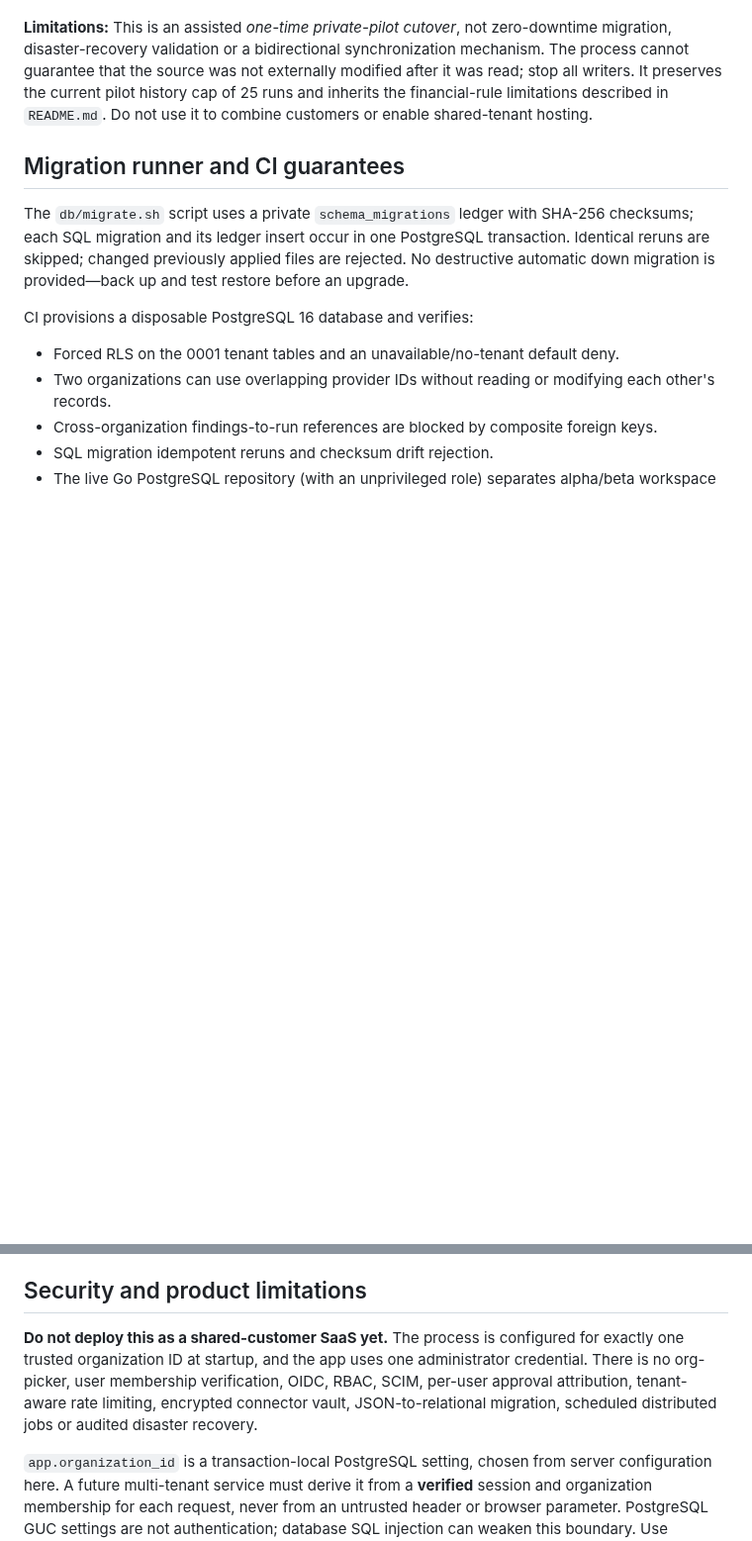
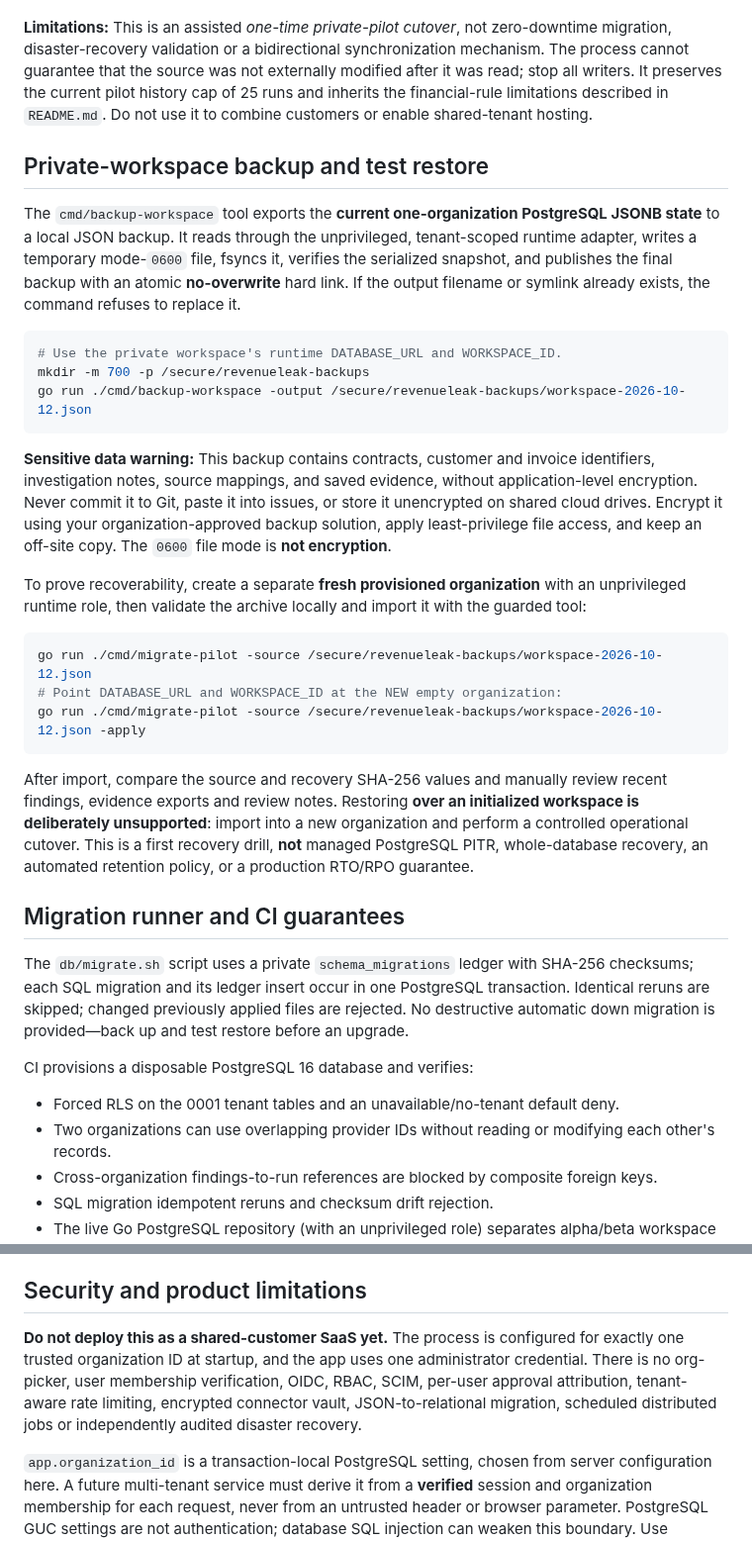
Before and after one commit to savisaluwadana/RevenueLeak-OS, a Markdown page: docs/POSTGRESQL-FOUNDATION.md, 2 parts joined by grey strips. Shown at 99% size. Drawn GitHub-style; blank space fills up the shorter version.

Commit message:
docs: private PostgreSQL backup and isolated recovery drill with encryption cautions

````diff
--- a/docs/POSTGRESQL-FOUNDATION.md
+++ b/docs/POSTGRESQL-FOUNDATION.md
@@ -85,6 +85,28 @@ go run ./cmd/migrate-pilot -source ./data/revenueleak.json -apply
 
 **Limitations:** This is an assisted *one-time private-pilot cutover*, not zero-downtime migration, disaster-recovery validation or a bidirectional synchronization mechanism. The process cannot guarantee that the source was not externally modified after it was read; stop all writers. It preserves the current pilot history cap of 25 runs and inherits the financial-rule limitations described in `README.md`. Do not use it to combine customers or enable shared-tenant hosting.
 
+## Private-workspace backup and test restore
+
+The `cmd/backup-workspace` tool exports the **current one-organization PostgreSQL JSONB state** to a local JSON backup. It reads through the unprivileged, tenant-scoped runtime adapter, writes a temporary mode-`0600` file, fsyncs it, verifies the serialized snapshot, and publishes the final backup with an atomic **no-overwrite** hard link. If the output filename or symlink already exists, the command refuses to replace it.
+
+```bash
+# Use the private workspace's runtime DATABASE_URL and WORKSPACE_ID.
+mkdir -m 700 -p /secure/revenueleak-backups
+go run ./cmd/backup-workspace -output /secure/revenueleak-backups/workspace-2026-10-12.json
+```
+
+**Sensitive data warning:** This backup contains contracts, customer and invoice identifiers, investigation notes, source mappings, and saved evidence, without application-level encryption. Never commit it to Git, paste it into issues, or store it unencrypted on shared cloud drives. Encrypt it using your organization-approved backup solution, apply least-privilege file access, and keep an off-site copy. The `0600` file mode is **not encryption**.
+
+To prove recoverability, create a separate **fresh provisioned organization** with an unprivileged runtime role, then validate the archive locally and import it with the guarded tool:
+
+```bash
+go run ./cmd/migrate-pilot -source /secure/revenueleak-backups/workspace-2026-10-12.json
+# Point DATABASE_URL and WORKSPACE_ID at the NEW empty organization:
+go run ./cmd/migrate-pilot -source /secure/revenueleak-backups/workspace-2026-10-12.json -apply
+```
+
+After import, compare the source and recovery SHA-256 values and manually review recent findings, evidence exports and review notes. Restoring **over an initialized workspace is deliberately unsupported**: import into a new organization and perform a controlled operational cutover. This is a first recovery drill, **not** managed PostgreSQL PITR, whole-database recovery, an automated retention policy, or a production RTO/RPO guarantee.
+
 ## Migration runner and CI guarantees
 
 The `db/migrate.sh` script uses a private `schema_migrations` ledger with SHA-256 checksums; each SQL migration and its ledger insert occur in one PostgreSQL transaction. Identical reruns are skipped; changed previously applied files are rejected. No destructive automatic down migration is provided—back up and test restore before an upgrade.
@@ -98,7 +120,7 @@ CI provisions a disposable PostgreSQL 16 database and verifies:
 
 ## Security and product limitations
 
-**Do not deploy this as a shared-customer SaaS yet.** The process is configured for exactly one trusted organization ID at startup, and the app uses one administrator credential. There is no org-picker, user membership verification, OIDC, RBAC, SCIM, per-user approval attribution, tenant-aware rate limiting, encrypted connector vault, JSON-to-relational migration, scheduled distributed jobs or audited disaster recovery.
+**Do not deploy this as a shared-customer SaaS yet.** The process is configured for exactly one trusted organization ID at startup, and the app uses one administrator credential. There is no org-picker, user membership verification, OIDC, RBAC, SCIM, per-user approval attribution, tenant-aware rate limiting, encrypted connector vault, JSON-to-relational migration, scheduled distributed jobs or independently audited disaster recovery.
 
 `app.organization_id` is a transaction-local PostgreSQL setting, chosen from server configuration here. A future multi-tenant service must derive it from a **verified** session and organization membership for each request, never from an untrusted header or browser parameter. PostgreSQL GUC settings are not authentication; database SQL injection can weaken this boundary. Use parameterized SQL, strict runtime privileges, and independent tenant authorization checks.
 
````
